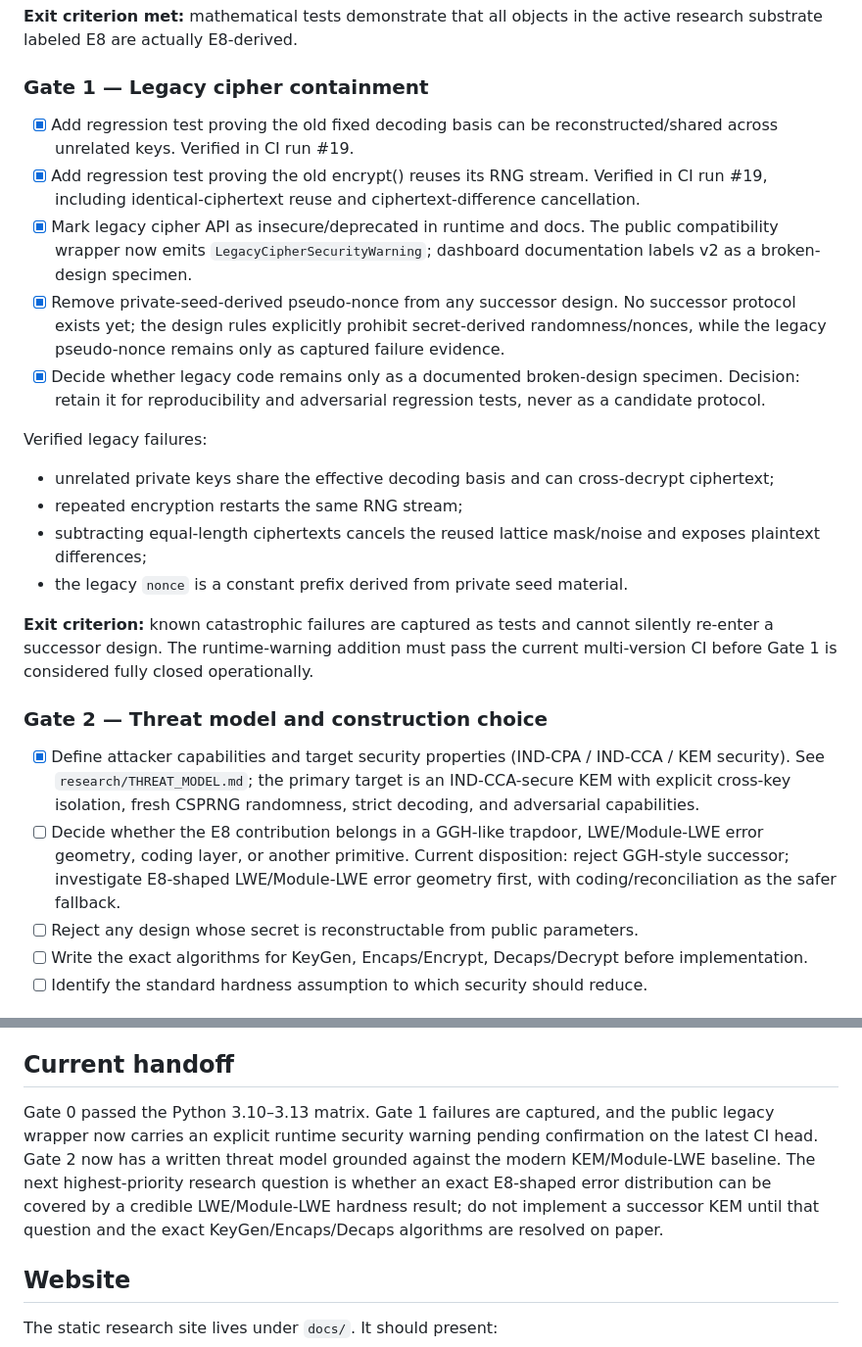
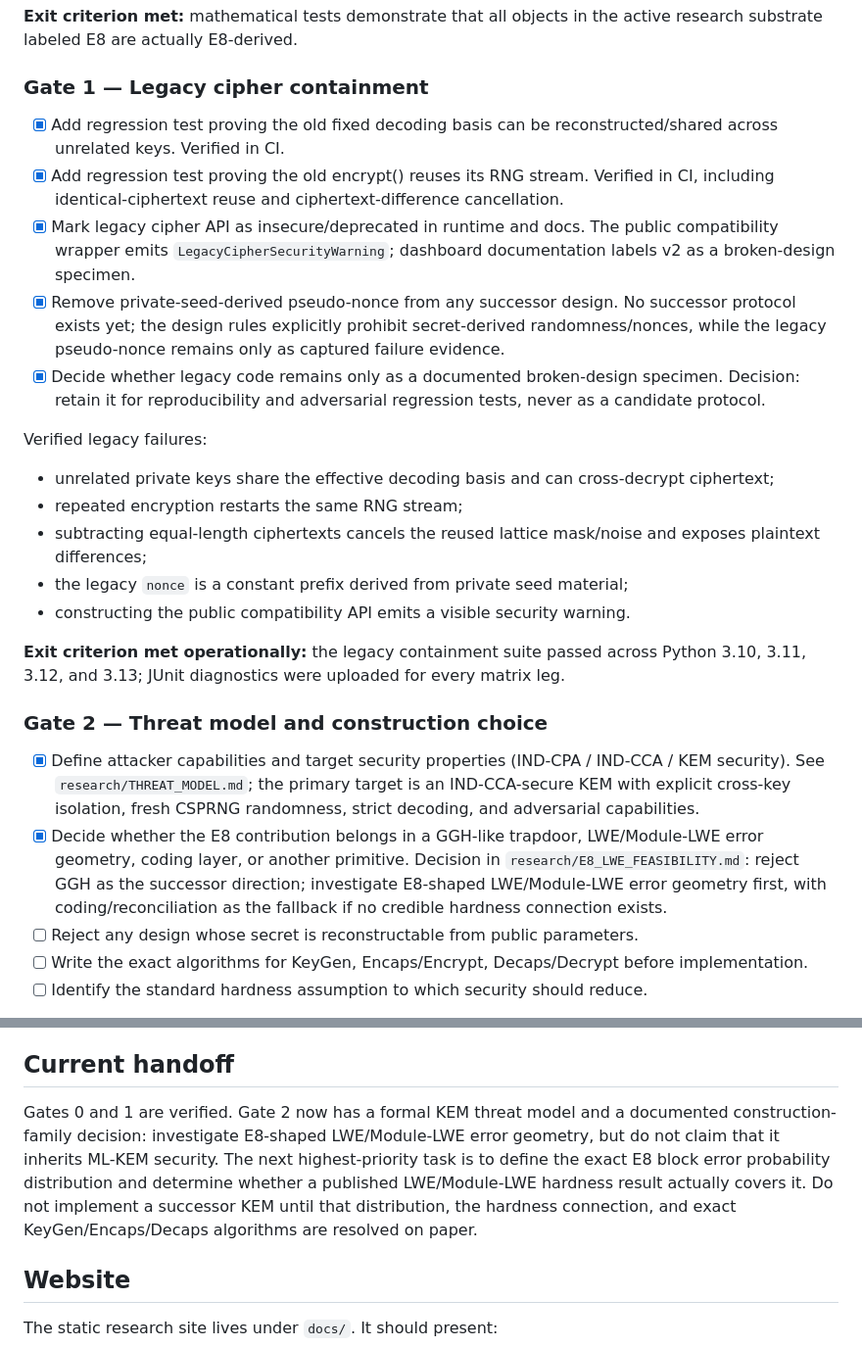
Before and after one commit to kaibuzz0/e8-cipher, a Markdown page: RESEARCH_PLAN.md, 2 parts joined by grey strips. Shown at 98% size. Rendered like a GitHub page.

Commit message:
docs: close legacy containment gate

```diff
--- a/RESEARCH_PLAN.md
+++ b/RESEARCH_PLAN.md
@@ -34,9 +34,9 @@ This repository is **research software, not production cryptography** until a co
 
 ### Gate 1 — Legacy cipher containment
 
-- [x] Add regression test proving the old fixed decoding basis can be reconstructed/shared across unrelated keys. Verified in CI run #19.
-- [x] Add regression test proving the old encrypt() reuses its RNG stream. Verified in CI run #19, including identical-ciphertext reuse and ciphertext-difference cancellation.
-- [x] Mark legacy cipher API as insecure/deprecated in runtime and docs. The public compatibility wrapper now emits `LegacyCipherSecurityWarning`; dashboard documentation labels v2 as a broken-design specimen.
+- [x] Add regression test proving the old fixed decoding basis can be reconstructed/shared across unrelated keys. Verified in CI.
+- [x] Add regression test proving the old encrypt() reuses its RNG stream. Verified in CI, including identical-ciphertext reuse and ciphertext-difference cancellation.
+- [x] Mark legacy cipher API as insecure/deprecated in runtime and docs. The public compatibility wrapper emits `LegacyCipherSecurityWarning`; dashboard documentation labels v2 as a broken-design specimen.
 - [x] Remove private-seed-derived pseudo-nonce from any successor design. No successor protocol exists yet; the design rules explicitly prohibit secret-derived randomness/nonces, while the legacy pseudo-nonce remains only as captured failure evidence.
 - [x] Decide whether legacy code remains only as a documented broken-design specimen. Decision: retain it for reproducibility and adversarial regression tests, never as a candidate protocol.
 
@@ -45,14 +45,15 @@ Verified legacy failures:
 - unrelated private keys share the effective decoding basis and can cross-decrypt ciphertext;
 - repeated encryption restarts the same RNG stream;
 - subtracting equal-length ciphertexts cancels the reused lattice mask/noise and exposes plaintext differences;
-- the legacy `nonce` is a constant prefix derived from private seed material.
+- the legacy `nonce` is a constant prefix derived from private seed material;
+- constructing the public compatibility API emits a visible security warning.
 
-**Exit criterion:** known catastrophic failures are captured as tests and cannot silently re-enter a successor design. The runtime-warning addition must pass the current multi-version CI before Gate 1 is considered fully closed operationally.
+**Exit criterion met operationally:** the legacy containment suite passed across Python 3.10, 3.11, 3.12, and 3.13; JUnit diagnostics were uploaded for every matrix leg.
 
 ### Gate 2 — Threat model and construction choice
 
 - [x] Define attacker capabilities and target security properties (IND-CPA / IND-CCA / KEM security). See `research/THREAT_MODEL.md`; the primary target is an IND-CCA-secure KEM with explicit cross-key isolation, fresh CSPRNG randomness, strict decoding, and adversarial capabilities.
-- [ ] Decide whether the E8 contribution belongs in a GGH-like trapdoor, LWE/Module-LWE error geometry, coding layer, or another primitive. Current disposition: reject GGH-style successor; investigate E8-shaped LWE/Module-LWE error geometry first, with coding/reconciliation as the safer fallback.
+- [x] Decide whether the E8 contribution belongs in a GGH-like trapdoor, LWE/Module-LWE error geometry, coding layer, or another primitive. Decision in `research/E8_LWE_FEASIBILITY.md`: reject GGH as the successor direction; investigate E8-shaped LWE/Module-LWE error geometry first, with coding/reconciliation as the fallback if no credible hardness connection exists.
 - [ ] Reject any design whose secret is reconstructable from public parameters.
 - [ ] Write the exact algorithms for KeyGen, Encaps/Encrypt, Decaps/Decrypt before implementation.
 - [ ] Identify the standard hardness assumption to which security should reduce.
@@ -109,7 +110,7 @@ Each research pass should:
 
 ## Current handoff
 
-Gate 0 passed the Python 3.10–3.13 matrix. Gate 1 failures are captured, and the public legacy wrapper now carries an explicit runtime security warning pending confirmation on the latest CI head. Gate 2 now has a written threat model grounded against the modern KEM/Module-LWE baseline. The next highest-priority research question is whether an exact E8-shaped error distribution can be covered by a credible LWE/Module-LWE hardness result; do not implement a successor KEM until that question and the exact KeyGen/Encaps/Decaps algorithms are resolved on paper.
+Gates 0 and 1 are verified. Gate 2 now has a formal KEM threat model and a documented construction-family decision: investigate E8-shaped LWE/Module-LWE error geometry, but do not claim that it inherits ML-KEM security. The next highest-priority task is to define the exact E8 block error probability distribution and determine whether a published LWE/Module-LWE hardness result actually covers it. Do not implement a successor KEM until that distribution, the hardness connection, and exact KeyGen/Encaps/Decaps algorithms are resolved on paper.
 
 ## Website
 
```
